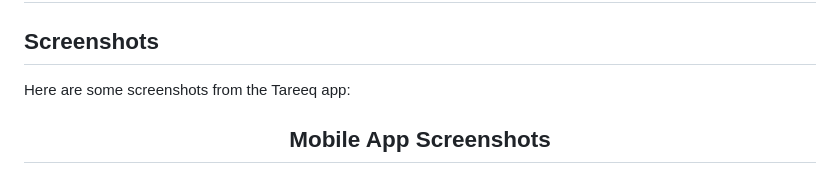
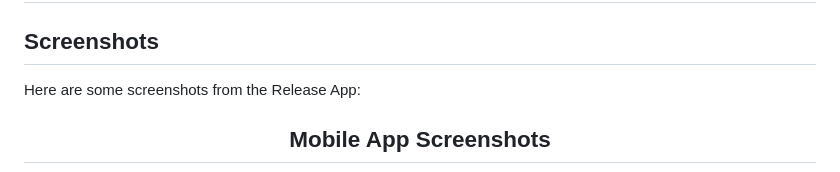
Before and after one commit to devmoekamel/Ecommerce, a Markdown page: README.md, the part around the change. Rendered like a GitHub page.

```diff
--- a/README.md
+++ b/README.md
@@ -52,7 +52,7 @@ This is a Responsive application that interacts with the `Rest API` to create  e
 ## screenShots
 ## Screenshots
 
-Here are some screenshots from the Tareeq app:
+Here are some screenshots from the Release App:
 
 <div align="center">
   <h2>Mobile App Screenshots</h2>
```
